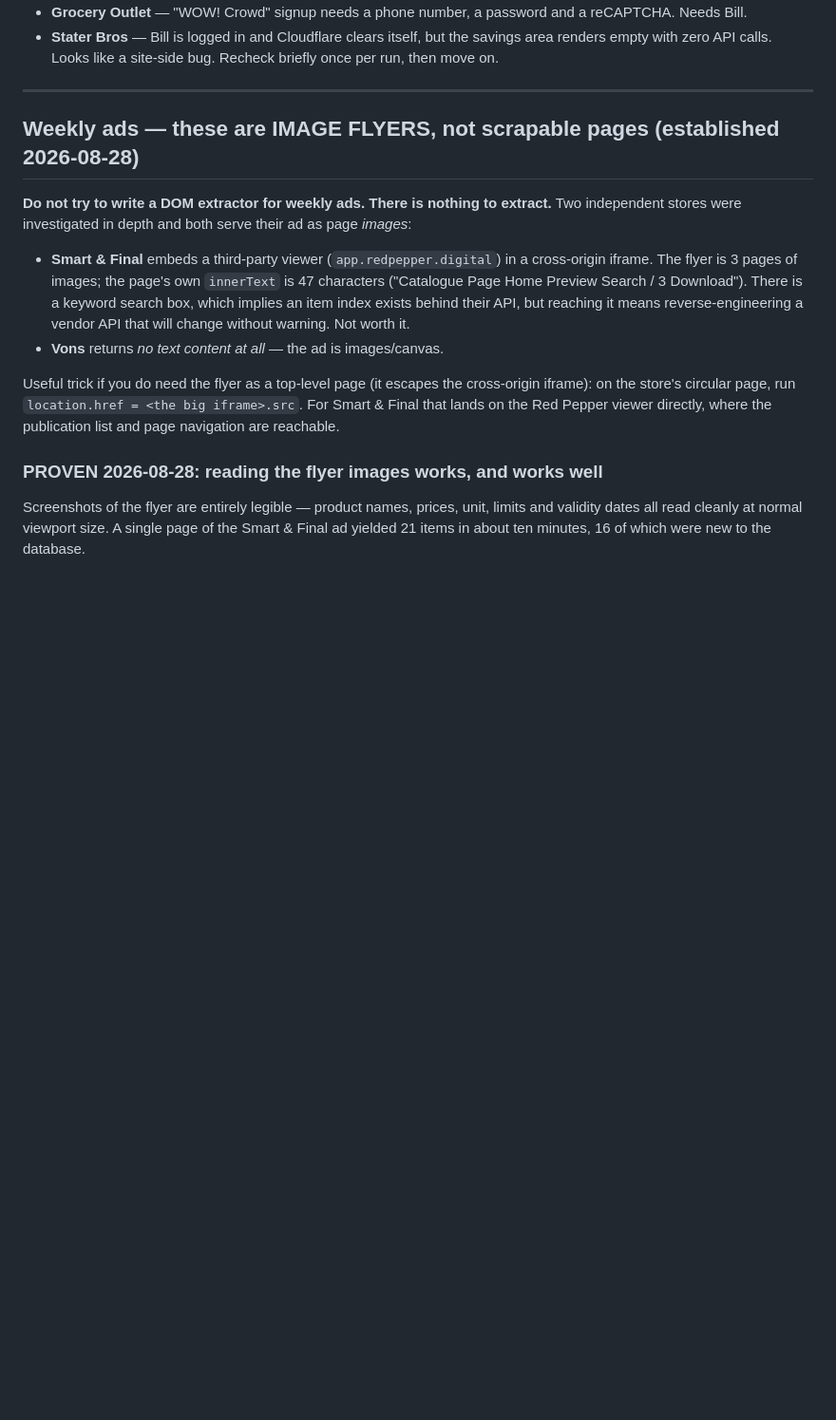
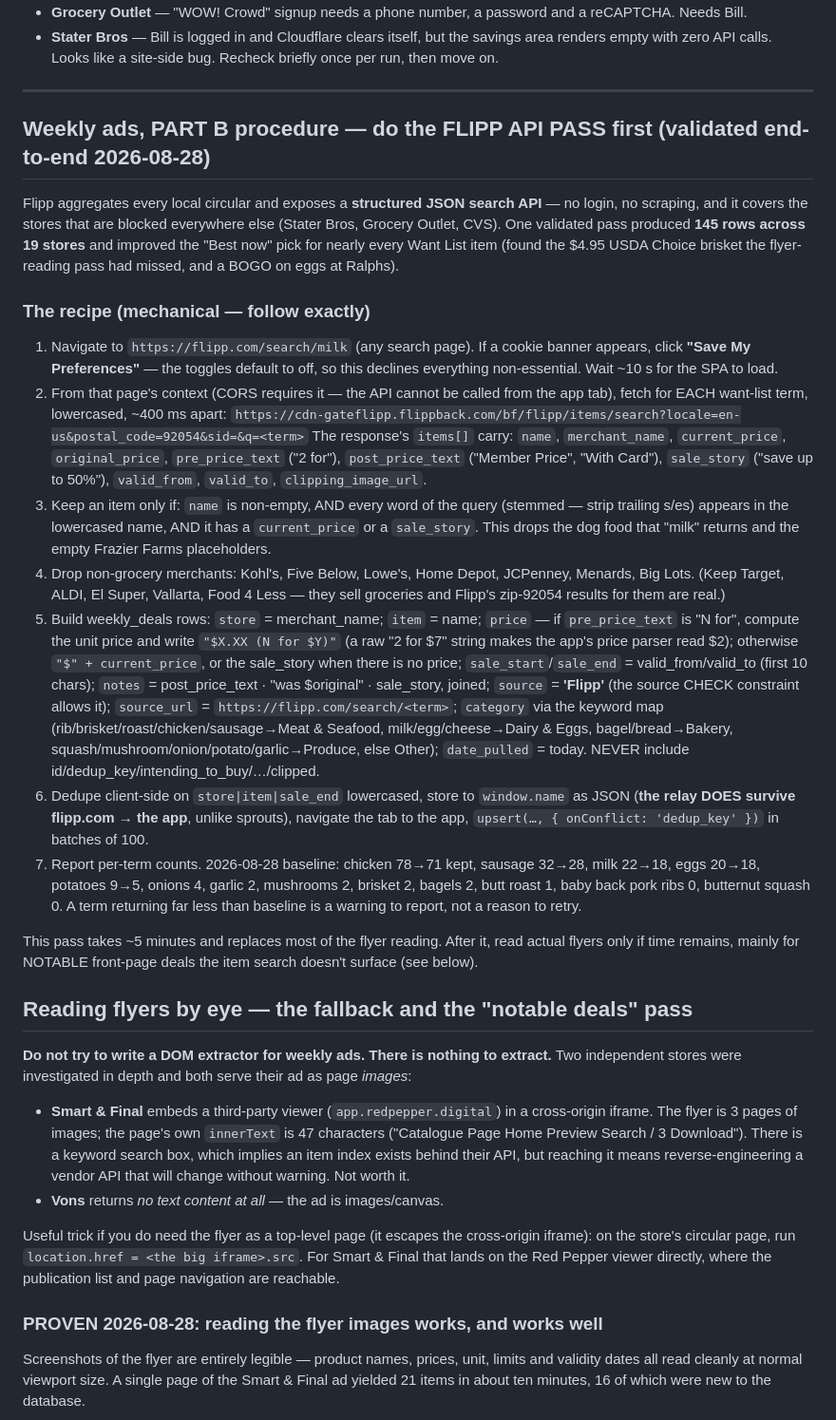
Before and after one commit to wneill3333/grocery-deals, a Markdown page: SCRAPERS.md, the part around the change. Shown at 95% size. Drawn GitHub-style; blank space fills up the shorter version.

Commit message:
Add the validated Flipp API pass as the primary weekly-ads procedure

```diff
--- a/SCRAPERS.md
+++ b/SCRAPERS.md
@@ -171,7 +171,57 @@ the redaction.
 
 ---
 
-## Weekly ads — these are IMAGE FLYERS, not scrapable pages (established 2026-08-28)
+## Weekly ads, PART B procedure — do the FLIPP API PASS first (validated end-to-end 2026-08-28)
+
+Flipp aggregates every local circular and exposes a **structured JSON search API** — no
+login, no scraping, and it covers the stores that are blocked everywhere else (Stater
+Bros, Grocery Outlet, CVS). One validated pass produced **145 rows across 19 stores** and
+improved the "Best now" pick for nearly every Want List item (found the $4.95 USDA Choice
+brisket the flyer-reading pass had missed, and a BOGO on eggs at Ralphs).
+
+### The recipe (mechanical — follow exactly)
+
+1. Navigate to `https://flipp.com/search/milk` (any search page). If a cookie banner
+   appears, click **"Save My Preferences"** — the toggles default to off, so this
+   declines everything non-essential. Wait ~10 s for the SPA to load.
+2. From that page's context (CORS requires it — the API cannot be called from the app
+   tab), fetch for EACH want-list term, lowercased, ~400 ms apart:
+   `https://cdn-gateflipp.flippback.com/bf/flipp/items/search?locale=en-us&postal_code=92054&sid=&q=<term>`
+   The response's `items[]` carry: `name`, `merchant_name`, `current_price`,
+   `original_price`, `pre_price_text` ("2 for"), `post_price_text` ("Member Price",
+   "With Card"), `sale_story` ("save up to 50%"), `valid_from`, `valid_to`,
+   `clipping_image_url`.
+3. Keep an item only if: `name` is non-empty, AND every word of the query (stemmed —
+   strip trailing s/es) appears in the lowercased name, AND it has a `current_price` or a
+   `sale_story`. This drops the dog food that "milk" returns and the empty
+   Frazier Farms placeholders.
+4. Drop non-grocery merchants: Kohl's, Five Below, Lowe's, Home Depot, JCPenney, Menards,
+   Big Lots. (Keep Target, ALDI, El Super, Vallarta, Food 4 Less — they sell groceries
+   and Flipp's zip-92054 results for them are real.)
+5. Build weekly_deals rows: `store` = merchant_name; `item` = name; `price` — if
+   `pre_price_text` is "N for", compute the unit price and write `"$X.XX (N for $Y)"`
+   (a raw "2 for $7" string makes the app's price parser read $2); otherwise
+   `"$" + current_price`, or the sale_story when there is no price; `sale_start`/`sale_end`
+   = valid_from/valid_to (first 10 chars); `notes` = post_price_text · "was $original" ·
+   sale_story, joined; `source` = **'Flipp'** (the source CHECK constraint allows it);
+   `source_url` = `https://flipp.com/search/<term>`; `category` via the keyword map
+   (rib/brisket/roast/chicken/sausage→Meat & Seafood, milk/egg/cheese→Dairy & Eggs,
+   bagel/bread→Bakery, squash/mushroom/onion/potato/garlic→Produce, else Other);
+   `date_pulled` = today. NEVER include id/dedup_key/intending_to_buy/…/clipped.
+6. Dedupe client-side on `store|item|sale_end` lowercased, store to `window.name` as
+   JSON (**the relay DOES survive flipp.com → the app**, unlike sprouts), navigate the
+   tab to the app, `upsert(…, { onConflict: 'dedup_key' })` in batches of 100.
+7. Report per-term counts. 2026-08-28 baseline: chicken 78→71 kept, sausage 32→28,
+   milk 22→18, eggs 20→18, potatoes 9→5, onions 4, garlic 2, mushrooms 2, brisket 2,
+   bagels 2, butt roast 1, baby back pork ribs 0, butternut squash 0. A term returning
+   far less than baseline is a warning to report, not a reason to retry.
+
+This pass takes ~5 minutes and replaces most of the flyer reading. After it, read actual
+flyers only if time remains, mainly for NOTABLE front-page deals the item search
+doesn't surface (see below).
+
+## Reading flyers by eye — the fallback and the "notable deals" pass
+
 
 **Do not try to write a DOM extractor for weekly ads. There is nothing to extract.** Two
 independent stores were investigated in depth and both serve their ad as page *images*:
```
